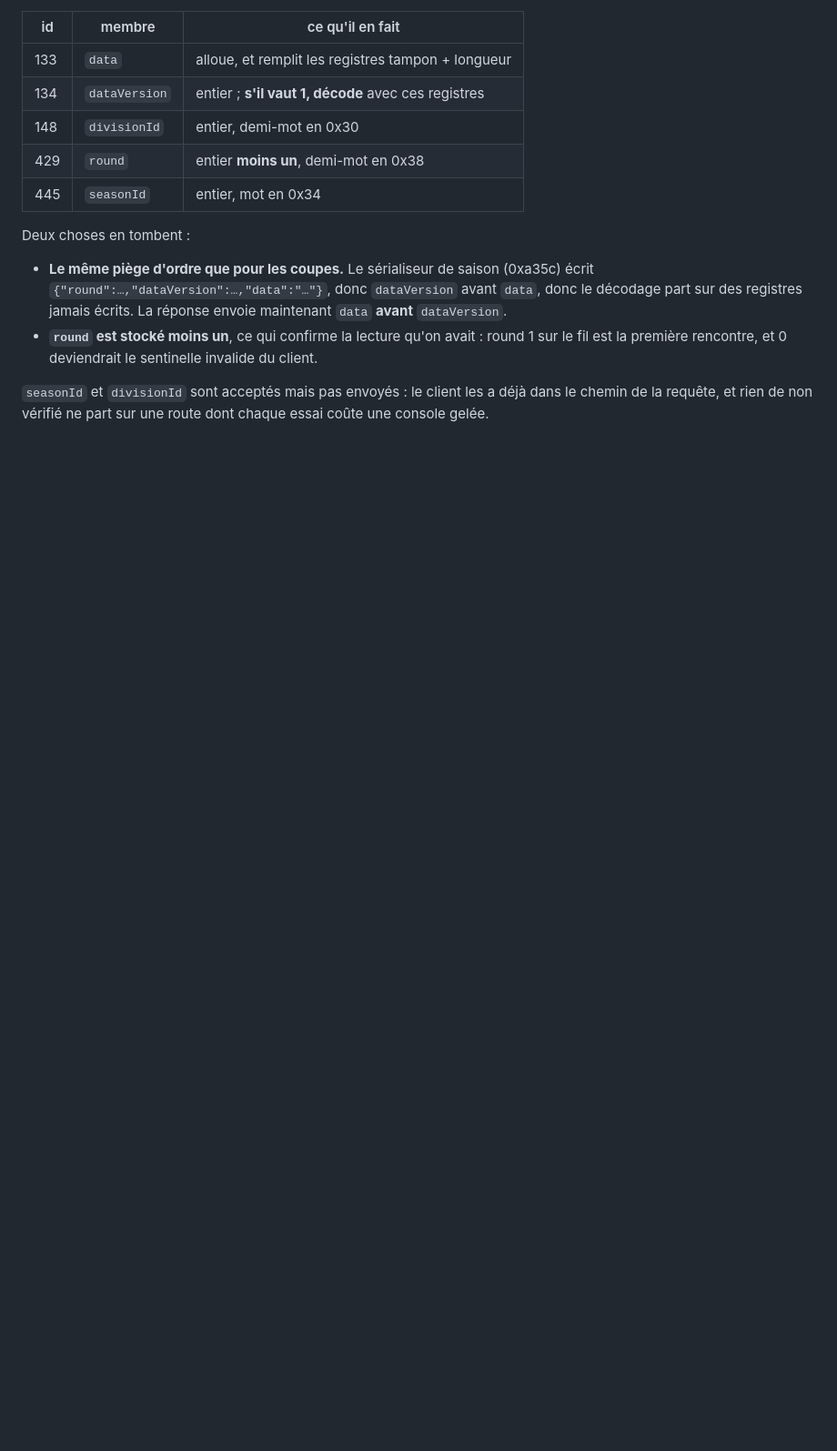
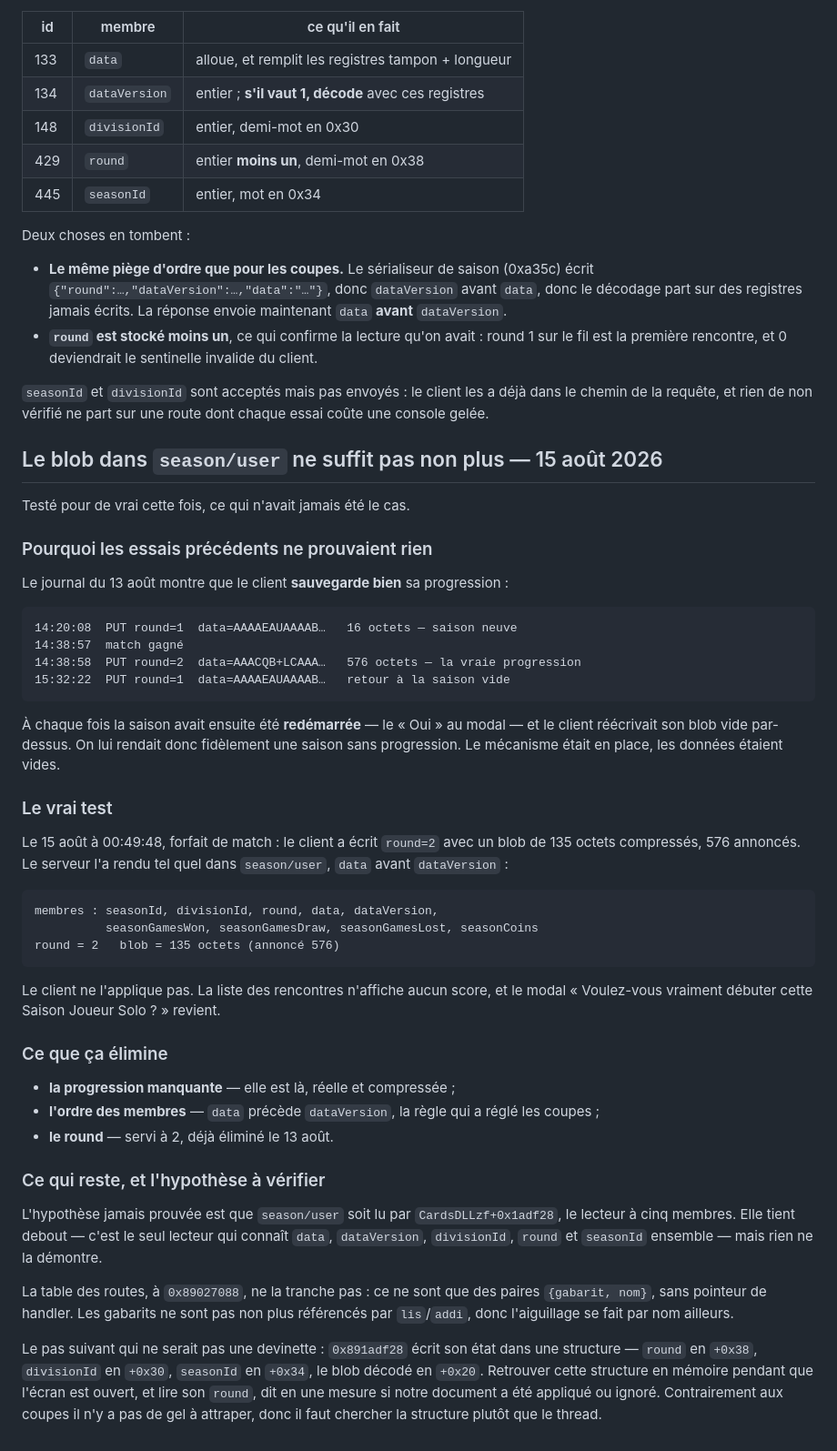
Before and after one commit to dmhudak2-star/fut14-revival-project, a Markdown page: docs/SEASONS.md, the part around the change. Shown at 91% size. Drawn GitHub-style; blank space fills up the shorter version.

Commit message:
Record that the season blob in season/user is not enough either
The earlier attempts proved nothing, and the journal says why: the client does
save real progress -- round 2 with a 576-byte gzip after a match -- but every
one of those seasons had then been restarted from the modal, and the client
overwrote it with the empty 16-byte blob. We were faithfully handing back a
season with no progress in it.

The real test ran on 15 August at 00:49:48: a match forfeit wrote round 2 with
135 compressed bytes, the server handed it back in season/user with data before
dataVersion, and the client still shows no scores and still offers to start the
season over.

That eliminates the missing progress, the member order that fixed cups, and the
round. What is left unproven is the assumption underneath all of it: that
season/user is read by CardsDLLzf+0x1adf28. The route table at 0x89027088 is
only {template, name} pairs with no handler pointer, so it does not settle it.

The next step that is not a guess is written down: that reader stores round at
+0x38, divisionId at +0x30 and seasonId at +0x34, so finding the struct in
memory while the screen is open says in one measurement whether our document
was applied or ignored. Unlike the cups there is no hang to catch, so it means
hunting the struct rather than the thread.

Co-Authored-By: Claude Opus 5 <noreply@anthropic.com>

````diff
--- a/docs/SEASONS.md
+++ b/docs/SEASONS.md
@@ -367,3 +367,63 @@ Deux choses en tombent :
 `seasonId` et `divisionId` sont acceptés mais pas envoyés : le client les a
 déjà dans le chemin de la requête, et rien de non vérifié ne part sur une route
 dont chaque essai coûte une console gelée.
+
+## Le blob dans `season/user` ne suffit pas non plus — 15 août 2026
+
+Testé pour de vrai cette fois, ce qui n'avait jamais été le cas.
+
+### Pourquoi les essais précédents ne prouvaient rien
+
+Le journal du 13 août montre que le client **sauvegarde bien** sa progression :
+
+```
+14:20:08  PUT round=1  data=AAAAEAUAAAAB…   16 octets — saison neuve
+14:38:57  match gagné
+14:38:58  PUT round=2  data=AAACQB+LCAAA…   576 octets — la vraie progression
+15:32:22  PUT round=1  data=AAAAEAUAAAAB…   retour à la saison vide
+```
+
+À chaque fois la saison avait ensuite été **redémarrée** — le « Oui » au modal —
+et le client réécrivait son blob vide par-dessus. On lui rendait donc
+fidèlement une saison sans progression. Le mécanisme était en place, les
+données étaient vides.
+
+### Le vrai test
+
+Le 15 août à 00:49:48, forfait de match : le client a écrit `round=2` avec un
+blob de 135 octets compressés, 576 annoncés. Le serveur l'a rendu tel quel dans
+`season/user`, `data` avant `dataVersion` :
+
+```
+membres : seasonId, divisionId, round, data, dataVersion,
+          seasonGamesWon, seasonGamesDraw, seasonGamesLost, seasonCoins
+round = 2   blob = 135 octets (annoncé 576)
+```
+
+Le client ne l'applique pas. La liste des rencontres n'affiche aucun score, et
+le modal « Voulez-vous vraiment débuter cette Saison Joueur Solo ? » revient.
+
+### Ce que ça élimine
+
+- **la progression manquante** — elle est là, réelle et compressée ;
+- **l'ordre des membres** — `data` précède `dataVersion`, la règle qui a réglé
+  les coupes ;
+- **le round** — servi à 2, déjà éliminé le 13 août.
+
+### Ce qui reste, et l'hypothèse à vérifier
+
+L'hypothèse jamais prouvée est que `season/user` soit lu par
+`CardsDLLzf+0x1adf28`, le lecteur à cinq membres. Elle tient debout — c'est le
+seul lecteur qui connaît `data`, `dataVersion`, `divisionId`, `round` et
+`seasonId` ensemble — mais rien ne la démontre.
+
+La table des routes, à `0x89027088`, ne la tranche pas : ce ne sont que des
+paires `{gabarit, nom}`, sans pointeur de handler. Les gabarits ne sont pas non
+plus référencés par `lis`/`addi`, donc l'aiguillage se fait par nom ailleurs.
+
+Le pas suivant qui ne serait pas une devinette : `0x891adf28` écrit son état
+dans une structure — `round` en `+0x38`, `divisionId` en `+0x30`, `seasonId` en
+`+0x34`, le blob décodé en `+0x20`. Retrouver cette structure en mémoire pendant
+que l'écran est ouvert, et lire son `round`, dit en une mesure si notre document
+a été appliqué ou ignoré. Contrairement aux coupes il n'y a pas de gel à
+attraper, donc il faut chercher la structure plutôt que le thread.
````
